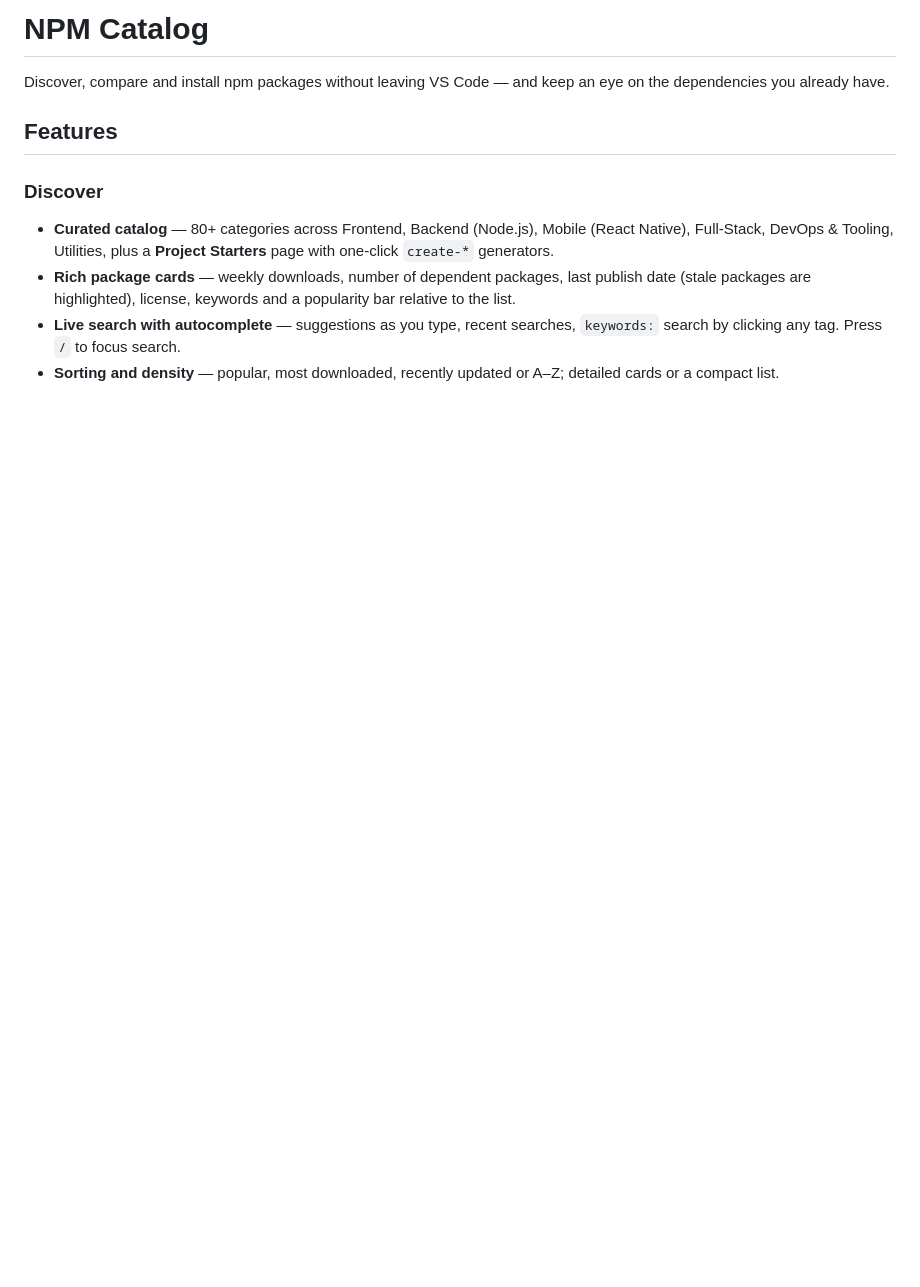
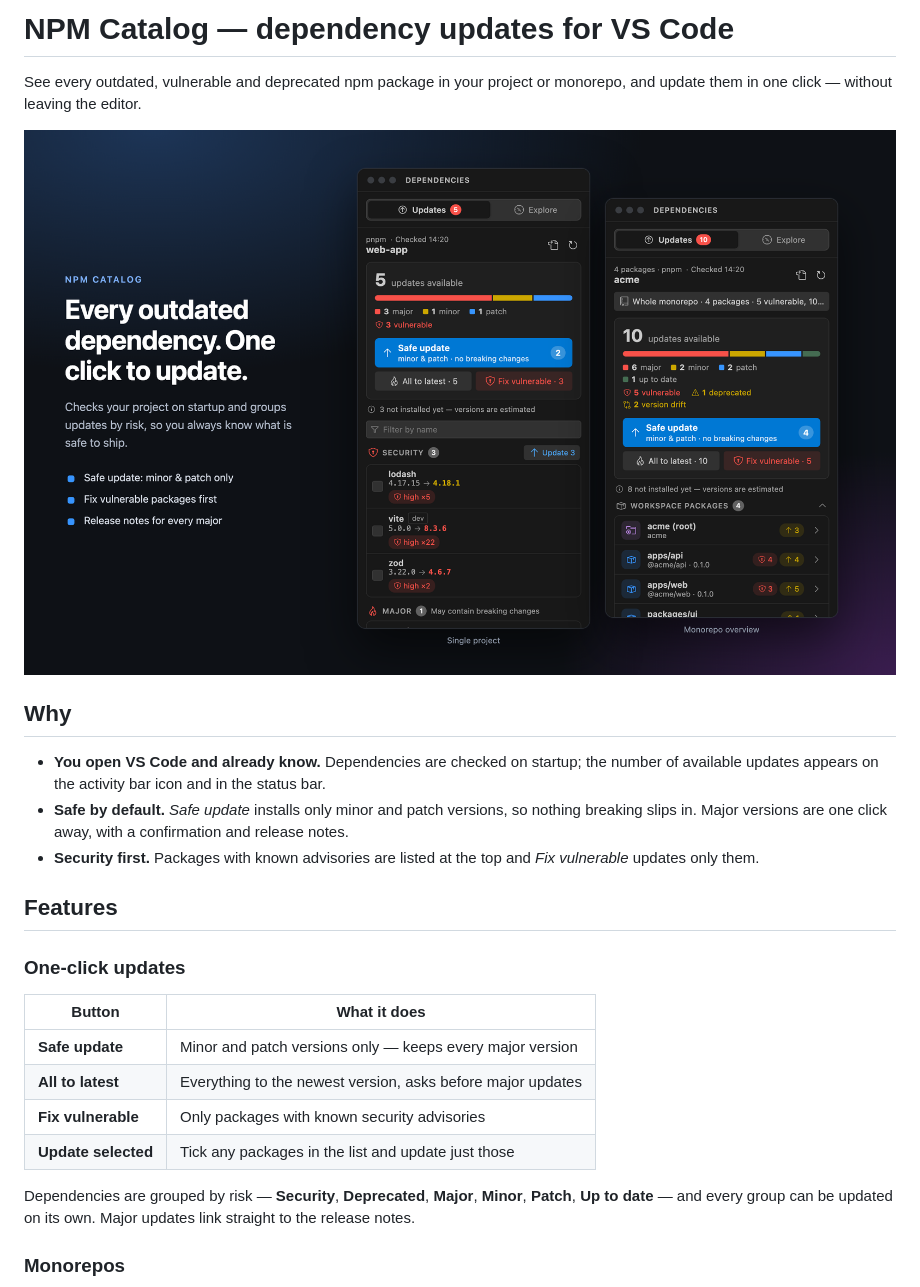
Before and after one commit to Denissholkovy/npm-catalog, a Markdown page: README.md, the part around one of its changes. Rendered like a GitHub page; pictures changed too: images/updates.png (added); blank space fills up the shorter version.

```diff
--- a/README.md
+++ b/README.md
@@ -1,18 +1,35 @@
-# NPM Catalog
+# NPM Catalog — dependency updates for VS Code
 
-Discover, compare and install npm packages without leaving VS Code — and keep
-an eye on the dependencies you already have.
+See every outdated, vulnerable and deprecated npm package in your project or
+monorepo, and update them in one click — without leaving the editor.
+
+![Updates view: single project and monorepo](images/updates.png)
+
+## Why
+
+- **You open VS Code and already know.** Dependencies are checked on startup;
+  the number of available updates appears on the activity bar icon and in the
+  status bar.
+- **Safe by default.** *Safe update* installs only minor and patch versions, so
+  nothing breaking slips in. Major versions are one click away, with a
+  confirmation and release notes.
+- **Security first.** Packages with known advisories are listed at the top and
+  *Fix vulnerable* updates only them.
 
 ## Features
 
-### Discover
-- **Curated catalog** — 80+ categories across Frontend, Backend (Node.js),
-  Mobile (React Native), Full-Stack, DevOps & Tooling, Utilities, plus a
-  **Project Starters** page with one-click `create-*` generators.
-- **Rich package cards** — weekly downloads, number of dependent packages,
-  last publish date (stale packages are highlighted), license, keywords and a
-  popularity bar relative to the list.
-- **Live search with autocomplete** — suggestions as you type, recent
-  searches, `keywords:` search by clicking any tag. Press `/` to focus search.
-- **Sorting and density** — popular, most downloaded, recently updated or
-  A–Z; detailed cards or a compact list.
+### One-click updates
+
+| Button | What it does |
+| --- | --- |
+| **Safe update** | Minor and patch versions only — keeps every major version |
+| **All to latest** | Everything to the newest version, asks before major updates |
+| **Fix vulnerable** | Only packages with known security advisories |
+| **Update selected** | Tick any packages in the list and update just those |
+
+Dependencies are grouped by risk — **Security**, **Deprecated**, **Major**,
+**Minor**, **Patch**, **Up to date** — and every group can be updated on its
+own. Major updates link straight to the release notes.
+
+### Monorepos
+
```
Also changed, not shown: other parts of README.md (+62 -47 lines), CHANGELOG.md (+11 -2 lines), images/details.png (added), images/explore.png (added), images/monorepo.png (added), 10 other files.
